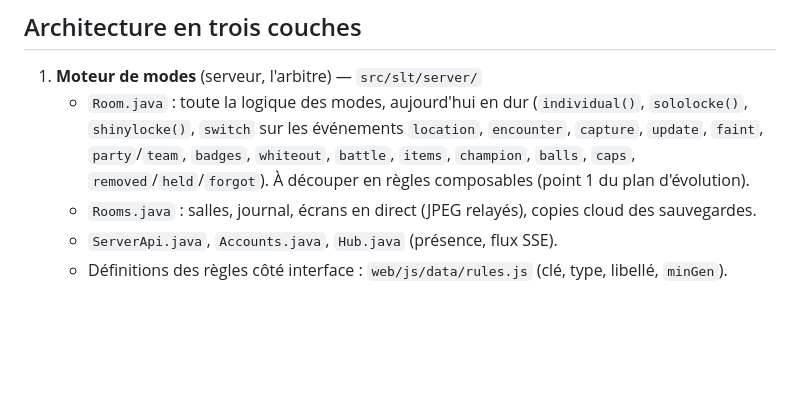
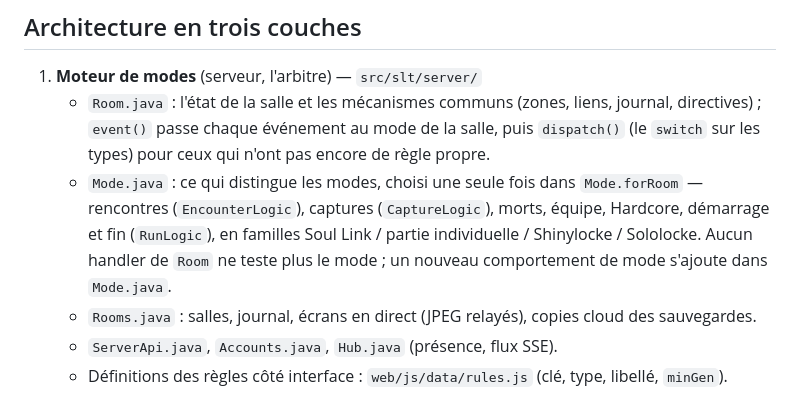
Before and after one commit to SD-Antoine/CableClub, a Markdown page: CLAUDE.md, the part around the change. Drawn GitHub-style; blank space fills up the shorter version.

Commit message:
Moteur de règles (1c) : architecture à jour dans README et CLAUDE.md
Room garde l'état et les mécanismes communs ; Mode porte ce qui distingue
les modes (rencontres, captures, morts, équipe, démarrage et fin).

Co-Authored-By: Claude Opus 5.5 <noreply@anthropic.com>

```diff
--- a/CLAUDE.md
+++ b/CLAUDE.md
@@ -13,10 +13,13 @@ classiques. Générations 1 à 5. Version dans `src/slt/Version.java`, historiqu
 ## Architecture en trois couches
 
 1. **Moteur de modes** (serveur, l'arbitre) — `src/slt/server/`
-   - `Room.java` : toute la logique des modes, aujourd'hui en dur (`individual()`, `sololocke()`,
-     `shinylocke()`, `switch` sur les événements `location`, `encounter`, `capture`, `update`,
-     `faint`, `party`/`team`, `badges`, `whiteout`, `battle`, `items`, `champion`, `balls`, `caps`,
-     `removed`/`held`/`forgot`). À découper en règles composables (point 1 du plan d'évolution).
+   - `Room.java` : l'état de la salle et les mécanismes communs (zones, liens, journal, directives) ;
+     `event()` passe chaque événement au mode de la salle, puis `dispatch()` (le `switch` sur les
+     types) pour ceux qui n'ont pas encore de règle propre.
+   - `Mode.java` : ce qui distingue les modes, choisi une seule fois dans `Mode.forRoom` — rencontres
+     (`EncounterLogic`), captures (`CaptureLogic`), morts, équipe, Hardcore, démarrage et fin
+     (`RunLogic`), en familles Soul Link / partie individuelle / Shinylocke / Sololocke. Aucun handler
+     de `Room` ne teste plus le mode ; un nouveau comportement de mode s'ajoute dans `Mode.java`.
    - `Rooms.java` : salles, journal, écrans en direct (JPEG relayés), copies cloud des sauvegardes.
    - `ServerApi.java`, `Accounts.java`, `Hub.java` (présence, flux SSE).
    - Définitions des règles côté interface : `web/js/data/rules.js` (clé, type, libellé, `minGen`).
```
Also changed, not shown: README.md (+1 -0 lines).
